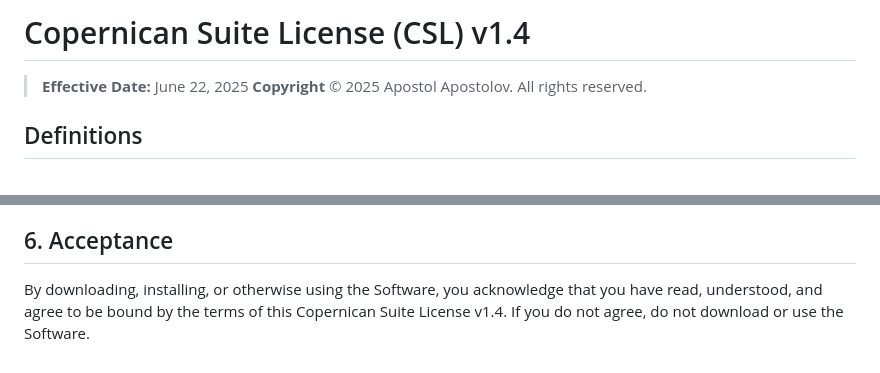
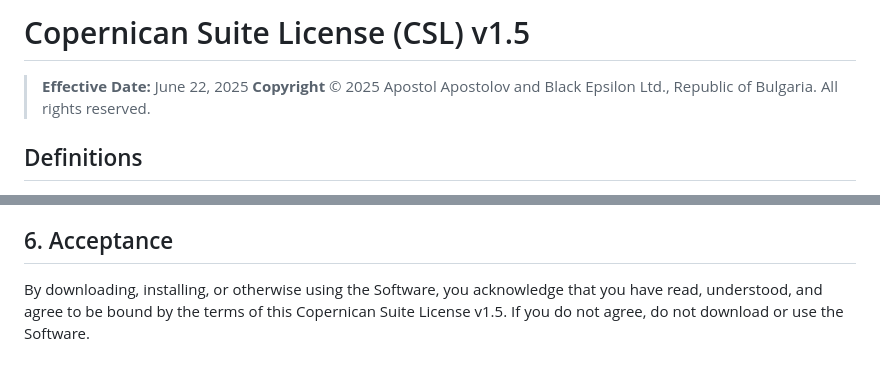
Before and after one commit to apostolovbg/copernican, a Markdown page: LICENSE.md, 2 parts joined by grey strips. GitHub-like rendering.

```diff
--- a/LICENSE.md
+++ b/LICENSE.md
@@ -1,7 +1,7 @@
-# Copernican Suite License (CSL) v1.4
+# Copernican Suite License (CSL) v1.5
 
 > **Effective Date:** June 22, 2025
-> **Copyright** © 2025 Apostol Apostolov. All rights reserved.
+> **Copyright** © 2025 Apostol Apostolov and Black Epsilon Ltd., Republic of Bulgaria. All rights reserved.
 
 ## Definitions
 
@@ -70,4 +70,4 @@ This License shall be governed by and construed in accordance with the laws of t
 
 ## 6. Acceptance
 
-By downloading, installing, or otherwise using the Software, you acknowledge that you have read, understood, and agree to be bound by the terms of this Copernican Suite License v1.4. If you do not agree, do not download or use the Software.
+By downloading, installing, or otherwise using the Software, you acknowledge that you have read, understood, and agree to be bound by the terms of this Copernican Suite License v1.5. If you do not agree, do not download or use the Software.
```
